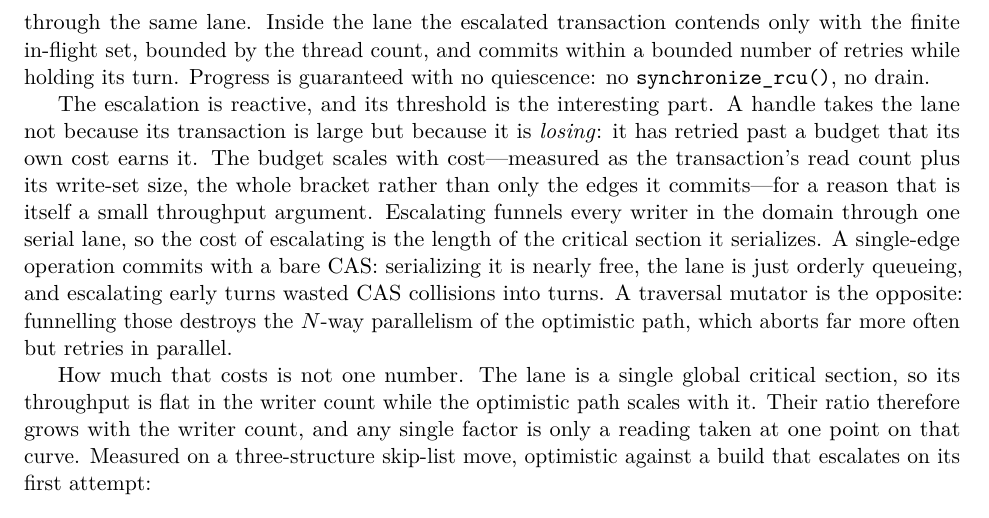
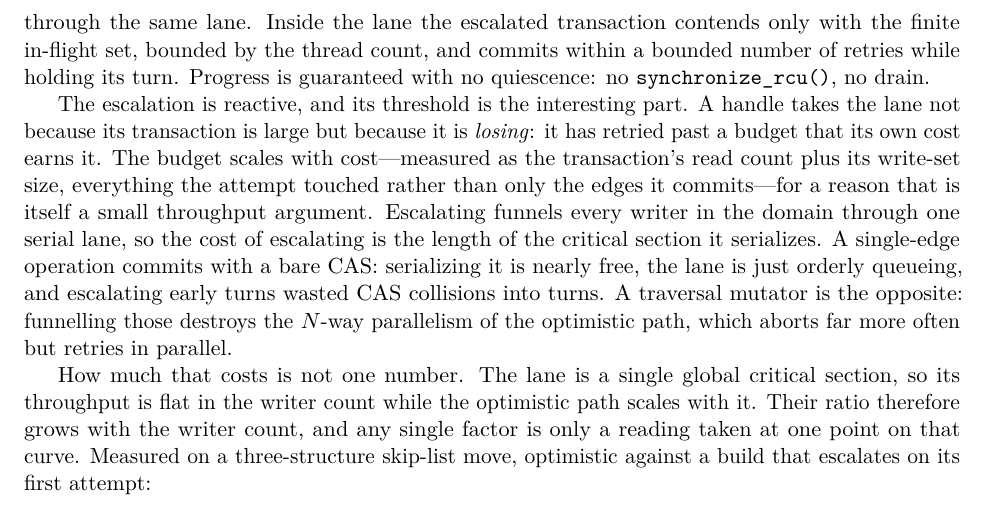
Before and after one commit to compudj/articles, a LaTeX paper (p2-sole-driver-mcas/main.tex): part of page 10 of 27, cut so that both start at the same text. Compiled offline with pdfLaTeX.

Commit message:
p2: drop the technical "bracket", following P1's 521928b
The companion paper removed this word where it carried a technical meaning the
series never defines -- the interval in which a pseudo-transaction's record set
is open -- because a reader is left to supply that meaning and, worse, to tell it
apart from the ordinary-English sense the same word has elsewhere.

P2 had one such use, in sec:escalation's account of what the escalation budget is
measured over: "the transaction's read count plus its write-set size, the whole
bracket rather than only the edges it commits".  It now reads "everything the
attempt touched rather than only the edges it commits", which says the same
thing without asking the reader to infer a span.  The contrast the sentence is
drawing -- loads counted as well as records -- survives intact, and is arguably
clearer for naming what is counted instead of the interval it is counted over.

The other use, in sec:intro's statement of the RCU bargain ("a single pointer
store bracketed by building the new structure where readers cannot reach it and
reclaiming the old one after a grace period"), is ORDINARY ENGLISH and stays.
That is the same call P1 made: its 521928b kept the identical sentence at its own
line 67 and removed only the technical senses.  The two papers now agree on both
halves of the rule rather than only on the prohibition.

Wording only.  Abstract untouched at 1915 of 1920.

Signed-off-by: Mathieu Desnoyers <mathieu.desnoyers@efficios.com>

```diff
--- a/p2-sole-driver-mcas/main.tex
+++ b/p2-sole-driver-mcas/main.tex
@@ -578,7 +578,8 @@ The escalation is reactive, and its threshold is the interesting part. A handle
 takes the lane not because its transaction is large but because it is
 \emph{losing}: it has retried past a budget that its own cost earns it. The
 budget scales with cost---measured as the transaction's read count plus its
-write-set size, the whole bracket rather than only the edges it commits---for a
+write-set size, everything the attempt touched rather than only the edges it
+commits---for a
 reason that is itself a small throughput argument. Escalating funnels every
 writer in the domain through one serial lane, so the cost of escalating is the
 length of the critical section it serializes. A single-edge operation commits
```
